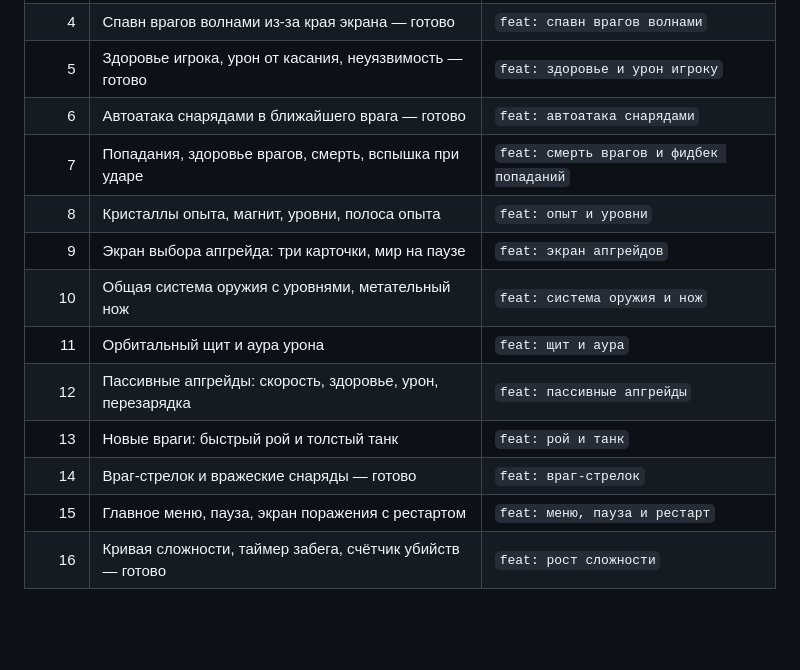
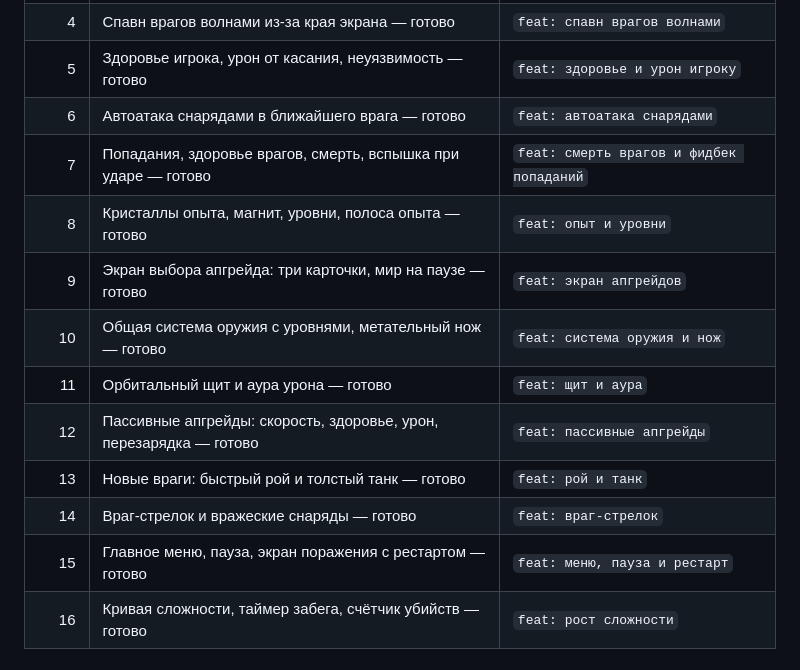
Before and after one commit to filinhoo-afk/Survive_or_die, a Markdown page: ROADMAP.md, the part around the change. GitHub-like rendering; blank space fills up the shorter version.

Commit message:
docs: отметки о выполненных днях 7–15
Co-Authored-By: Claude Sonnet 5.5 <noreply@anthropic.com>

```diff
--- a/ROADMAP.md
+++ b/ROADMAP.md
@@ -23,15 +23,15 @@
 | 4 | Спавн врагов волнами из-за края экрана — готово | `feat: спавн врагов волнами` |
 | 5 | Здоровье игрока, урон от касания, неуязвимость — готово | `feat: здоровье и урон игроку` |
 | 6 | Автоатака снарядами в ближайшего врага — готово | `feat: автоатака снарядами` |
-| 7 | Попадания, здоровье врагов, смерть, вспышка при ударе | `feat: смерть врагов и фидбек попаданий` |
-| 8 | Кристаллы опыта, магнит, уровни, полоса опыта | `feat: опыт и уровни` |
-| 9 | Экран выбора апгрейда: три карточки, мир на паузе | `feat: экран апгрейдов` |
-| 10 | Общая система оружия с уровнями, метательный нож | `feat: система оружия и нож` |
-| 11 | Орбитальный щит и аура урона | `feat: щит и аура` |
-| 12 | Пассивные апгрейды: скорость, здоровье, урон, перезарядка | `feat: пассивные апгрейды` |
-| 13 | Новые враги: быстрый рой и толстый танк | `feat: рой и танк` |
+| 7 | Попадания, здоровье врагов, смерть, вспышка при ударе — готово | `feat: смерть врагов и фидбек попаданий` |
+| 8 | Кристаллы опыта, магнит, уровни, полоса опыта — готово | `feat: опыт и уровни` |
+| 9 | Экран выбора апгрейда: три карточки, мир на паузе — готово | `feat: экран апгрейдов` |
+| 10 | Общая система оружия с уровнями, метательный нож — готово | `feat: система оружия и нож` |
+| 11 | Орбитальный щит и аура урона — готово | `feat: щит и аура` |
+| 12 | Пассивные апгрейды: скорость, здоровье, урон, перезарядка — готово | `feat: пассивные апгрейды` |
+| 13 | Новые враги: быстрый рой и толстый танк — готово | `feat: рой и танк` |
 | 14 | Враг-стрелок и вражеские снаряды — готово | `feat: враг-стрелок` |
-| 15 | Главное меню, пауза, экран поражения с рестартом | `feat: меню, пауза и рестарт` |
+| 15 | Главное меню, пауза, экран поражения с рестартом — готово | `feat: меню, пауза и рестарт` |
 | 16 | Кривая сложности, таймер забега, счётчик убийств — готово | `feat: рост сложности` |
 
 ## Этап 2: ощущения от игры (дни 17–20)
```
